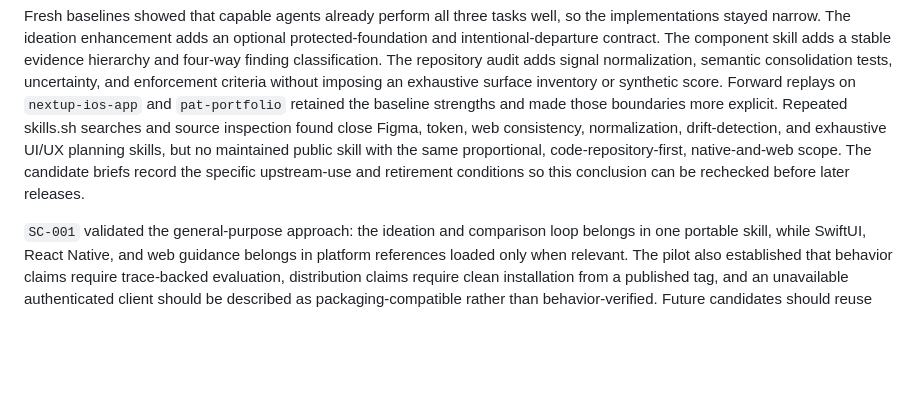
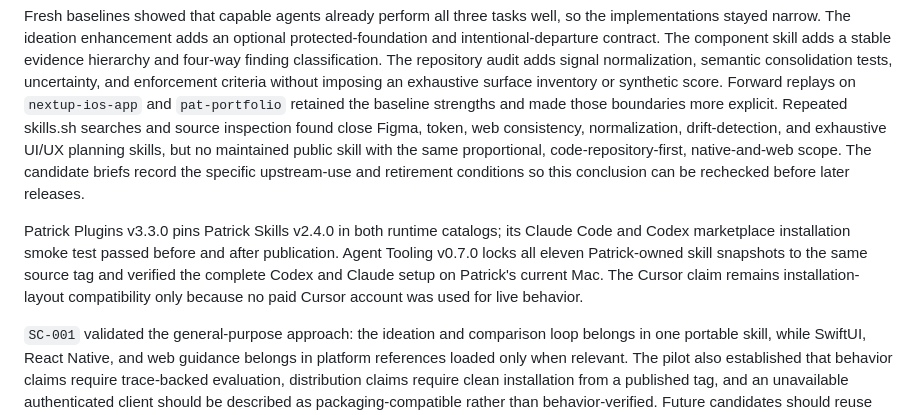
Before and after one commit to pdugan20/skills, a Markdown page: docs/skill-candidates.md, the part around the change. Drawn GitHub-style; blank space fills up the shorter version.

```diff
--- a/docs/skill-candidates.md
+++ b/docs/skill-candidates.md
@@ -197,6 +197,13 @@ code-repository-first, native-and-web scope. The candidate briefs record the
 specific upstream-use and retirement conditions so this conclusion can be
 rechecked before later releases.
 
+Patrick Plugins v3.3.0 pins Patrick Skills v2.4.0 in both runtime catalogs; its
+Claude Code and Codex marketplace installation smoke test passed before and
+after publication. Agent Tooling v0.7.0 locks all eleven Patrick-owned skill
+snapshots to the same source tag and verified the complete Codex and Claude
+setup on Patrick's current Mac. The Cursor claim remains installation-layout
+compatibility only because no paid Cursor account was used for live behavior.
+
 `SC-001` validated the general-purpose approach: the ideation and comparison loop belongs in one portable skill, while SwiftUI, React Native, and web guidance belongs in platform references loaded only when relevant. The pilot also established that behavior claims require trace-backed evaluation, distribution claims require clean installation from a published tag, and an unavailable authenticated client should be described as packaging-compatible rather than behavior-verified. Future candidates should reuse those evidence boundaries instead of splitting skills by framework or overstating client support.
 
 ## Working rules
```
Also changed, not shown: CHANGELOG.md (+3 -2 lines).
